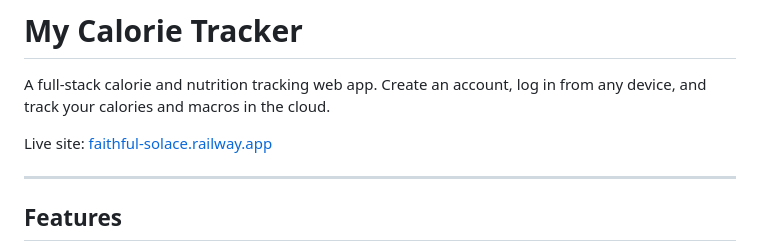
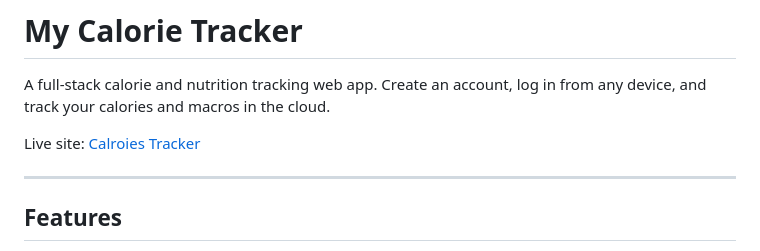
Before and after one commit to jack11184/calories-tracker, a Markdown page: README.md, the part around the change. GitHub-like rendering.

Commit message:
Update live site link in README

```diff
--- a/README.md
+++ b/README.md
@@ -2,7 +2,7 @@
 
 A full-stack calorie and nutrition tracking web app. Create an account, log in from any device, and track your calories and macros in the cloud.
 
-Live site: [faithful-solace.railway.app](https://faithful-solace.railway.app)
+Live site: [Calroies Tracker](https://calories-tracker-production.up.railway.app/)
 
 ---
 
```
